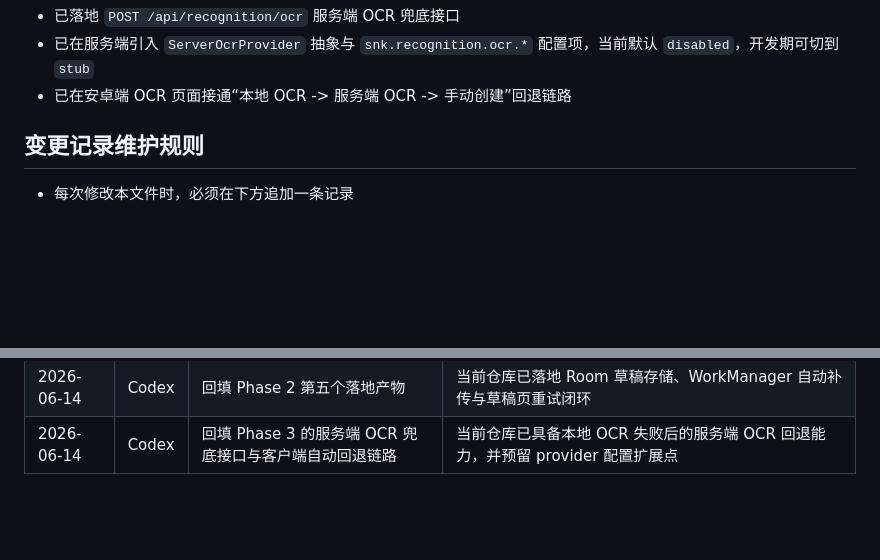
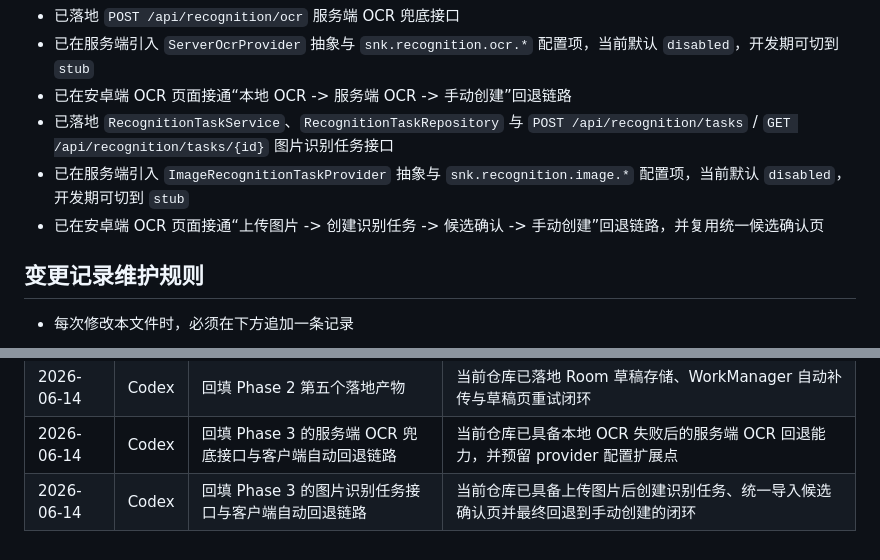
Before and after one commit to q724299720/snk, a Markdown page: docs/architecture/system-design.md, 2 parts joined by grey strips. Rendered like a GitHub page; blank space fills up the shorter version.

```diff
--- a/docs/architecture/system-design.md
+++ b/docs/architecture/system-design.md
@@ -291,6 +291,9 @@ MVP 可在 `infrastructure/search` 中直接封装 PostgreSQL 的 `pg_trgm` 和
 - 已落地 `POST /api/recognition/ocr` 服务端 OCR 兜底接口
 - 已在服务端引入 `ServerOcrProvider` 抽象与 `snk.recognition.ocr.*` 配置项，当前默认 `disabled`，开发期可切到 `stub`
 - 已在安卓端 OCR 页面接通“本地 OCR -> 服务端 OCR -> 手动创建”回退链路
+- 已落地 `RecognitionTaskService`、`RecognitionTaskRepository` 与 `POST /api/recognition/tasks` / `GET /api/recognition/tasks/{id}` 图片识别任务接口
+- 已在服务端引入 `ImageRecognitionTaskProvider` 抽象与 `snk.recognition.image.*` 配置项，当前默认 `disabled`，开发期可切到 `stub`
+- 已在安卓端 OCR 页面接通“上传图片 -> 创建识别任务 -> 候选确认 -> 手动创建”回退链路，并复用统一候选确认页
 
 ## 变更记录维护规则
 
@@ -335,3 +338,4 @@ MVP 可在 `infrastructure/search` 中直接封装 PostgreSQL 的 `pg_trgm` 和
 | 2026-06-14 | Codex | 回填正式公网域名到服务端资源地址与安卓默认接口地址 | 已确认统一使用 `https://snk.qiuxinmin.cn` 做服务器部署与真机联调 |
 | 2026-06-14 | Codex | 回填 Phase 2 第五个落地产物 | 当前仓库已落地 Room 草稿存储、WorkManager 自动补传与草稿页重试闭环 |
 | 2026-06-14 | Codex | 回填 Phase 3 的服务端 OCR 兜底接口与客户端自动回退链路 | 当前仓库已具备本地 OCR 失败后的服务端 OCR 回退能力，并预留 provider 配置扩展点 |
+| 2026-06-14 | Codex | 回填 Phase 3 的图片识别任务接口与客户端自动回退链路 | 当前仓库已具备上传图片后创建识别任务、统一导入候选确认页并最终回退到手动创建的闭环 |
```
Also changed, not shown: docs/api/api-contract.md (+8 -0 lines), docs/recognition/recognition-plan.md (+4 -0 lines).
